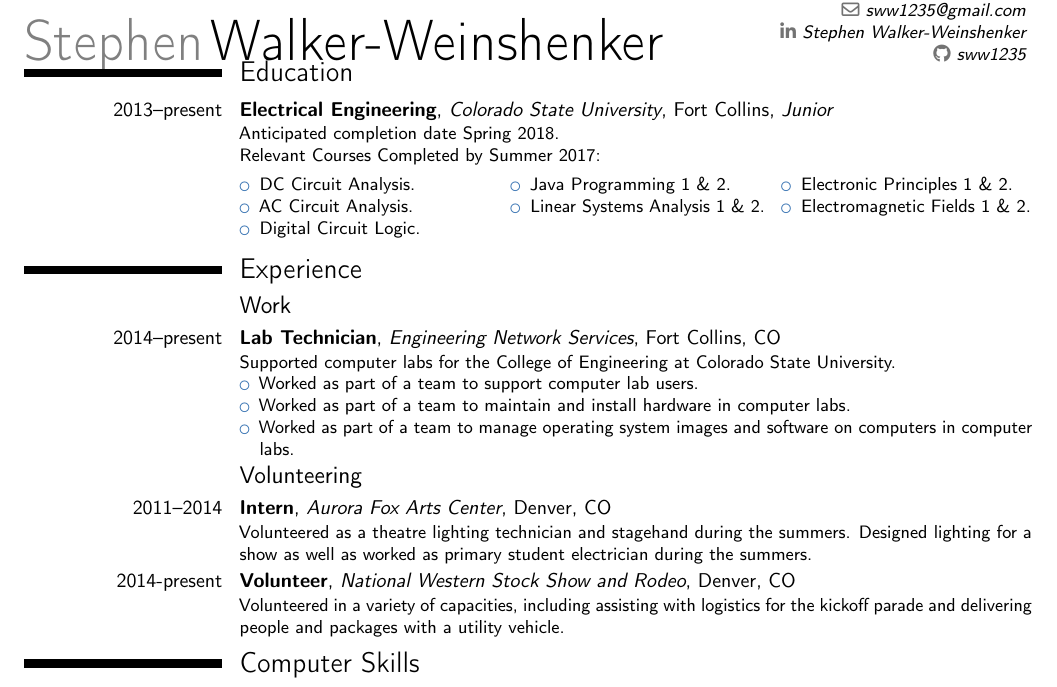
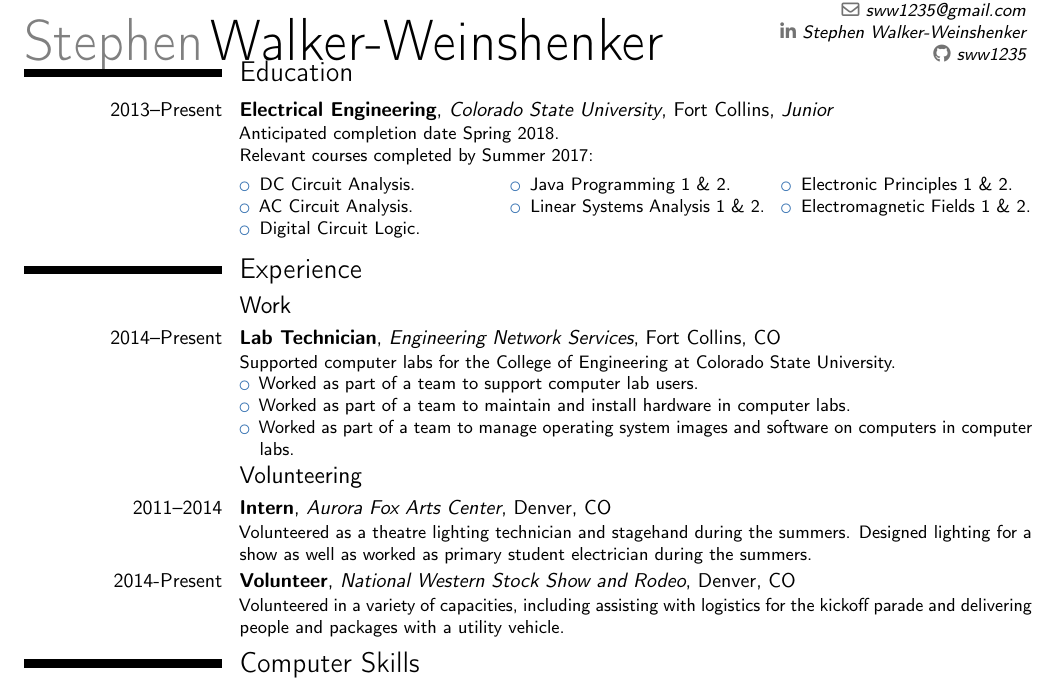
Before and after one commit to sww1235/LaTeX-Resume, a LaTeX CV (LaTeX-Resume-2016.tex): part of the page, cut so that both start at the same text. Compiled offline with pdfLaTeX.

Commit message:
fixing a few more typos

```diff
--- a/LaTeX-Resume-2016.tex
+++ b/LaTeX-Resume-2016.tex
@@ -44,8 +44,8 @@
 
 \section{Education}
 %\cventry{2009--2013}{High School}{Denver Waldorf High School}{Denver}{\textit{Grade}}{Description}  % arguments 3 to 6 can be left empty
-\cventry{2013--present}{Electrical Engineering}{Colorado State University}{Fort Collins}{\textit{Junior}}{Anticipated completion date Spring 2018.\newline{}
-Relevant Courses Completed by Summer 2017:
+\cventry{2013--Present}{Electrical Engineering}{Colorado State University}{Fort Collins}{\textit{Junior}}{Anticipated completion date Spring 2018.\newline{}
+Relevant courses completed by Summer 2017:
 \vspace{-0.3cm}
 \begin{multicols}{3}
 \begin{itemize}
@@ -69,7 +69,7 @@
 
 \section{Experience}
 \subsection{Work}
-\cventry{2014--present}{Lab Technician}{Engineering Network Services}{Fort Collins}{CO}{Supported computer labs for the College of Engineering at Colorado State University.
+\cventry{2014--Present}{Lab Technician}{Engineering Network Services}{Fort Collins}{CO}{Supported computer labs for the College of Engineering at Colorado State University.
 \begin{itemize}
 \item Worked as part of a team to support computer lab users.
 \item Worked as part of a team to maintain and install hardware in computer labs.
@@ -79,7 +79,7 @@
 
 \subsection{Volunteering}
 \cventry{2011--2014}{Intern}{Aurora Fox Arts Center}{Denver}{CO}{Volunteered as a theatre lighting technician and stagehand during the summers. Designed lighting for a show as well as worked as primary student electrician during the summers.}
-\cventry{2014-present}{Volunteer}{National Western Stock Show and Rodeo}{Denver}{CO}{Volunteered in a variety of capacities, including assisting with logistics for the kickoff parade and delivering people and packages with a utility vehicle.}
+\cventry{2014-Present}{Volunteer}{National Western Stock Show and Rodeo}{Denver}{CO}{Volunteered in a variety of capacities, including assisting with logistics for the kickoff parade and delivering people and packages with a utility vehicle.}
 
 \vspace*{-.25cm}
 \section{Computer Skills}
```
